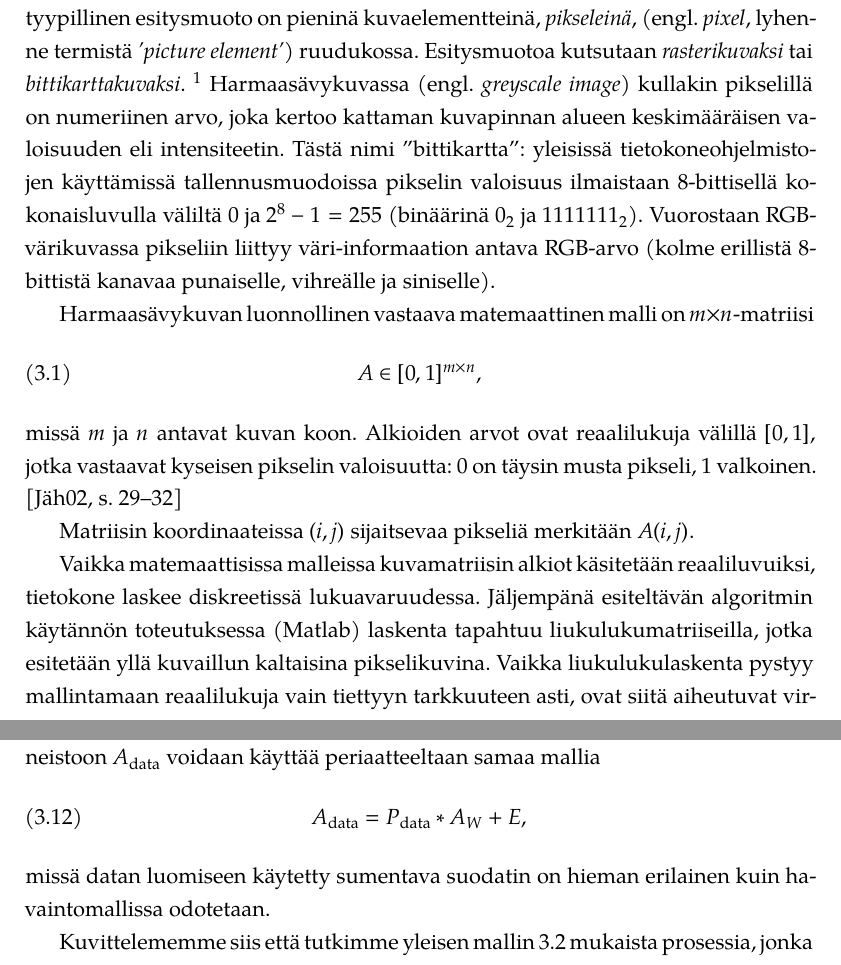
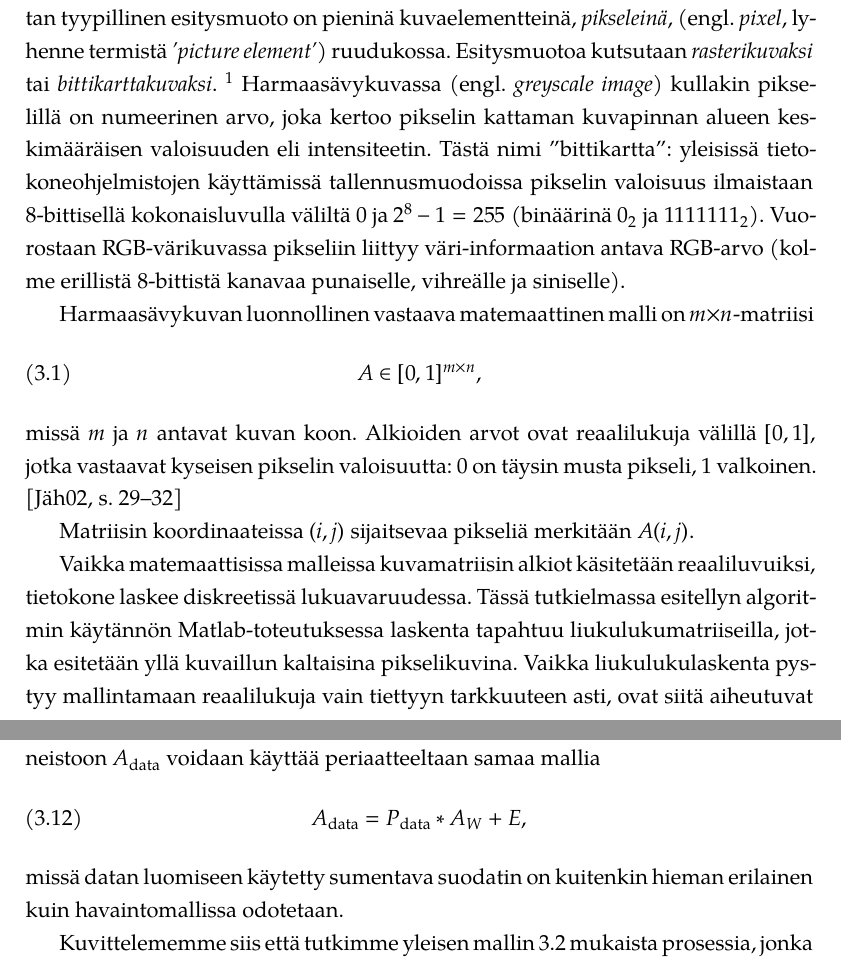
Before and after one commit to aa-m-sa/kandi-tutkielma, a LaTeX document (Tutkielma/kandidaatintutkielma.tex, which reads Tutkielma/content/kuvamalli-ja-aineisto.tex): two parts of pages 19 and 26 of 53, joined at a grey line, cut so that both start at the same text. Compiled offline with XeLaTeX; a missing font is replaced by an installed copy or a similar font.

Commit message:
kuvamalli ja aineisto fixes

```diff
--- a/Tutkielma/content/kuvamalli-ja-aineisto.tex
+++ b/Tutkielma/content/kuvamalli-ja-aineisto.tex
@@ -8,7 +8,7 @@ Digitaalisessa kuvankäsittelyssä kuvan ja erityisesti valokuvan tapaisen kuvad
 Esitysmuotoa kutsutaan \emph{rasterikuvaksi} tai \emph{bittikarttakuvaksi}.
 \footnote{Mainittakoon, että on myös olemassa vektorigrafiikkaa, jossa kuva esitetään geometristen objektien (kuten polkujen) avulla.
 Jatkossa 'kuvalla' ja 'kuvadatalla' tarkoitetaan rasteri- / bittikarttakuvaa.}
-Harmaasävykuvassa (engl. \emph{greyscale image}) kullakin pikselillä on numeriinen arvo, joka kertoo kattaman kuvapinnan alueen keskimääräisen valoisuuden eli intensiteetin.
+Harmaasävykuvassa (engl. \emph{greyscale image}) kullakin pikselillä on numeerinen arvo, joka kertoo pikselin kattaman kuvapinnan alueen keskimääräisen valoisuuden eli intensiteetin.
 Tästä nimi ''bittikartta'':
 yleisissä tietokoneohjelmistojen käyttämissä tallennusmuodoissa pikselin valoisuus ilmaistaan 8-bittisellä kokonaisluvulla väliltä $0$ ja $2^8 -1 = 255$ (binäärinä $0_2$ ja $1111111_2$).
 Vuorostaan RGB-värikuvassa pikseliin liittyy väri-informaation antava RGB-arvo (kolme erillistä 8-bittistä kanavaa punaiselle, vihreälle ja siniselle).
@@ -25,7 +25,7 @@ Matriisin koordinaateissa $(i,j)$ sijaitsevaa pikseliä merkitään $A(i,j)$.
 
 Vaikka matemaattisissa malleissa kuvamatriisin alkiot käsitetään reaaliluvuiksi, tietokone laskee diskreetissä lukuavaruudessa.
 %\cite[35--37]{jähne}
-Jäljempänä esiteltävän algoritmin käytännön toteutuksessa (Matlab) laskenta tapahtuu liukulukumatriiseilla, jotka esitetään yllä kuvaillun kaltaisina pikselikuvina.
+Tässä tutkielmassa esitellyn algoritmin käytännön Matlab-toteutuksessa laskenta tapahtuu liukulukumatriiseilla, jotka esitetään yllä kuvaillun kaltaisina pikselikuvina.
 Vaikka liukulukulaskenta pystyy mallintamaan reaalilukuja vain tiettyyn tarkkuuteen asti,
 ovat siitä aiheutuvat virheet niin pieniä ettei niitä tarvitse tämän tutkielman piirissä huomioida tarkemmin.
 
@@ -290,7 +290,7 @@ jolloin simuloituun aineistoon $A_{\text{data}}$ voidaan käyttää periaatteelt
     \label{eq:aineistomalli}
     A_{\text{data}} = P_{\text{data}} \ast A_W + E,
 \end{equation}
-missä datan luomiseen käytetty sumentava suodatin on hieman erilainen kuin havaintomallissa odotetaan.
+missä datan luomiseen käytetty sumentava suodatin on kuitenkin hieman erilainen kuin havaintomallissa odotetaan.
 
 Kuvittelememme siis että tutkimme yleisen mallin~\ref{eq:kuvamalli} mukaista prosessia,
 jonka ''todelliset parametrit'' (konvoluutiomatriisi) ovat mallin \ref{eq:aineistomalli} mukaiset.
```
